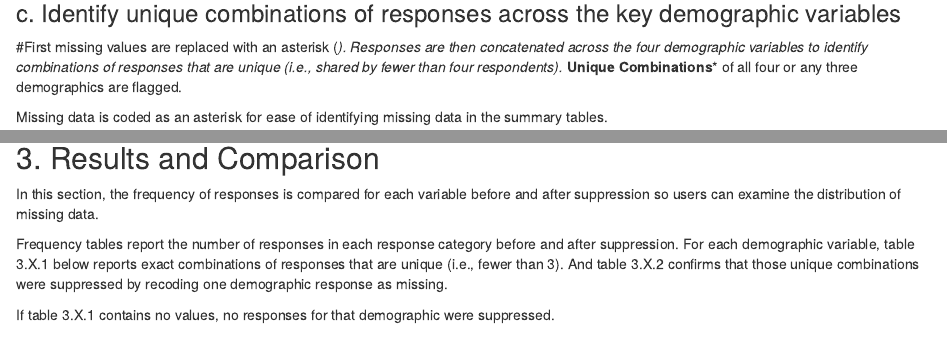
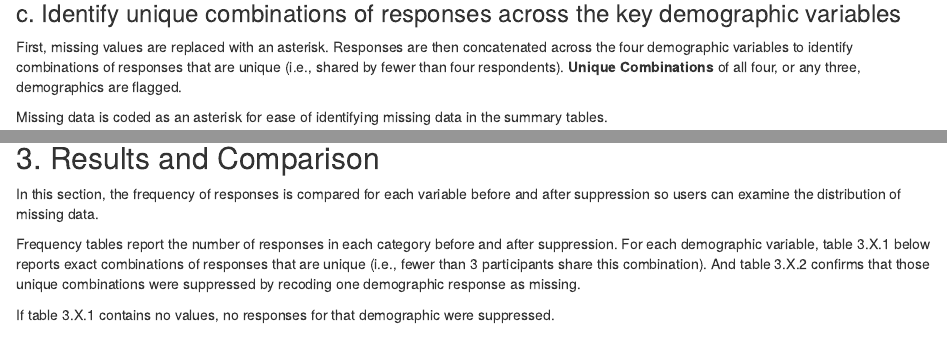
Before and after one commit to ADA-ANU/ADA_Research_Data_Tools, an R Markdown document (2.Confidentialisation LinA report_General.Rmd): the page in a window 1100 px wide, from 1620 px down, and a second part further down, joined at a grey line. Rendered offline with R 4.5, knitr and Pandoc, with nearby package versions; drawn as R Markdown's standard HTML page in place of the format the file asks for; some code elsewhere in the file could not run offline.

Commit message:
Update 2.Confidentialisation LinA report_General.Rmd

```diff
--- a/2.Confidentialisation LinA report_General.Rmd
+++ b/2.Confidentialisation LinA report_General.Rmd
@@ -283,7 +283,7 @@ knitr::kable(freqtab_s1$output.table,caption = freqtab_s1$first.line,align = 'c'
 
 ### c. Identify unique combinations of responses across the key demographic variables
 
-#First missing values are replaced with an asterisk (*). Responses are then concatenated across the four demographic variables to identify combinations of responses that are unique (i.e., shared by fewer than four respondents).* **Unique Combinations**\* of all four or any three demographics are flagged.
+First, missing values are replaced with an asterisk. Responses are then concatenated across the four demographic variables to identify combinations of responses that are unique (i.e., shared by fewer than four respondents). **Unique Combinations**\ of all four, or any three, demographics are flagged.
 
 Missing data is coded as an asterisk for ease of identifying missing data in the summary tables.
 
@@ -429,7 +429,7 @@ for (i in 1:max_iteration) {
 
 In this section, the frequency of responses is compared for each variable before and after suppression so users can examine the distribution of missing data.
 
-Frequency tables report the number of responses in each response category before and after suppression. For each demographic variable, table 3.X.1  below reports exact combinations of responses that are unique (i.e., fewer than 3). And table 3.X.2 confirms that those unique combinations were suppressed by recoding one demographic response as missing.
+Frequency tables report the number of responses in each category before and after suppression. For each demographic variable, table 3.X.1  below reports exact combinations of responses that are unique (i.e., fewer than 3 participants share this combination). And table 3.X.2 confirms that those unique combinations were suppressed by recoding one demographic response as missing.
 
 If table 3.X.1 contains no values, no responses for that demographic were suppressed.
 
```
